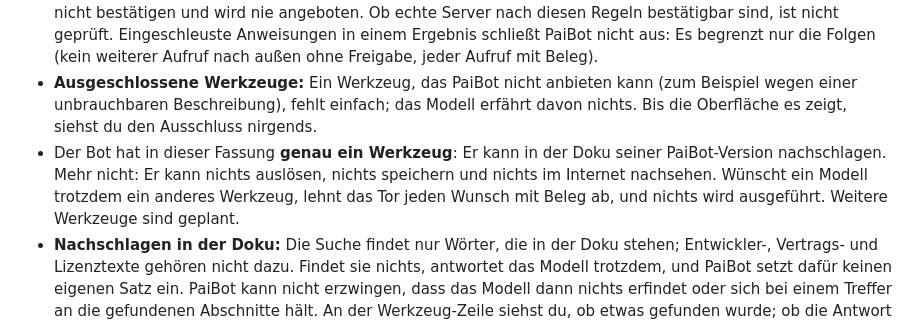
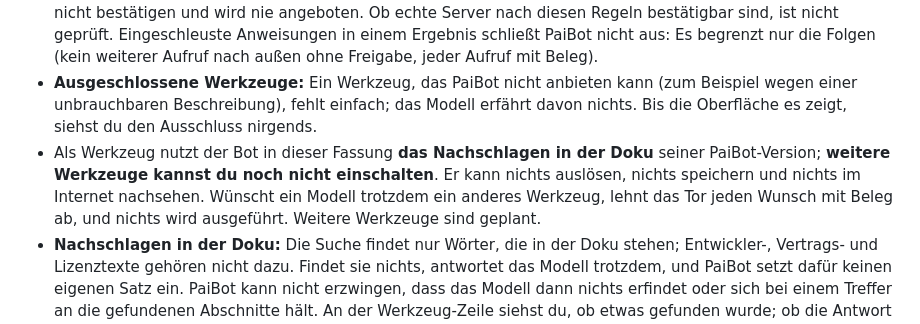
Before and after one commit to oliverhees/paibot, a Markdown page: docs/funktion-chat.md, the part around the change. Drawn GitHub-style.

```diff
--- a/docs/funktion-chat.md
+++ b/docs/funktion-chat.md
@@ -329,7 +329,7 @@ Ist eine App verbunden, eines ihrer Werkzeuge von dir als „liest“ bestätigt
 
 - **Apps:** Apps lassen sich in der Oberfläche noch nicht verbinden. Später liest dein Bot nur in Apps, nur im Chat mit ihm, nur mit Werkzeugen, die du als „liest“ bestätigt hast, und höchstens 32 solche Werkzeuge je Antwort. Ob ein Werkzeug wirklich nur liest, entscheidest du; die Hinweise des Servers („nur lesend“) zählen nicht. **Das Verhalten eines Servers kann sich ändern, ohne dass sich die Beschreibung des Werkzeugs ändert.** PaiBot merkt eine geänderte Beschreibung, aber nicht, was das Werkzeug dahinter tut. Nicht jedes Schema eines Servers ist prüfbar: Ein Werkzeug, dessen Eingabe-Schema PaiBot nicht sicher prüfen kann, lässt sich nicht bestätigen und wird nie angeboten. Ob echte Server nach diesen Regeln bestätigbar sind, ist nicht geprüft. Eingeschleuste Anweisungen in einem Ergebnis schließt PaiBot nicht aus: Es begrenzt nur die Folgen (kein weiterer Aufruf nach außen ohne Freigabe, jeder Aufruf mit Beleg).
 - **Ausgeschlossene Werkzeuge:** Ein Werkzeug, das PaiBot nicht anbieten kann (zum Beispiel wegen einer unbrauchbaren Beschreibung), fehlt einfach; das Modell erfährt davon nichts. Bis die Oberfläche es zeigt, siehst du den Ausschluss nirgends.
-- Der Bot hat in dieser Fassung **genau ein Werkzeug**: Er kann in der Doku seiner PaiBot-Version nachschlagen. Mehr nicht: Er kann nichts auslösen, nichts speichern und nichts im Internet nachsehen. Wünscht ein Modell trotzdem ein anderes Werkzeug, lehnt das Tor jeden Wunsch mit Beleg ab, und nichts wird ausgeführt. Weitere Werkzeuge sind geplant.
+- Als Werkzeug nutzt der Bot in dieser Fassung **das Nachschlagen in der Doku** seiner PaiBot-Version; **weitere Werkzeuge kannst du noch nicht einschalten**. Er kann nichts auslösen, nichts speichern und nichts im Internet nachsehen. Wünscht ein Modell trotzdem ein anderes Werkzeug, lehnt das Tor jeden Wunsch mit Beleg ab, und nichts wird ausgeführt. Weitere Werkzeuge sind geplant.
 - **Nachschlagen in der Doku:** Die Suche findet nur Wörter, die in der Doku stehen; Entwickler-, Vertrags- und Lizenztexte gehören nicht dazu. Findet sie nichts, antwortet das Modell trotzdem, und PaiBot setzt dafür keinen eigenen Satz ein. PaiBot kann nicht erzwingen, dass das Modell dann nichts erfindet oder sich bei einem Treffer an die gefundenen Abschnitte hält. An der Werkzeug-Zeile siehst du, ob etwas gefunden wurde; ob die Antwort stimmt, siehst du dort nicht. Ob ein Modell das Werkzeug überhaupt nutzt, entscheidet das Modell; PaiBot hat das nicht gemessen.
 - **Die Antwort springt am Ende in die Blase:** Der Text erscheint zuerst vorläufig und als „noch nicht geprüft“ gekennzeichnet über der Blase und steht erst am Ende des Schritts als Antwort da. Die Quellen in der Werkzeug-Zeile sind Text; sie führen nicht zu einer Doku-Seite.
 - **Verlauf, Suche und Datei zeigen nur Antworten:** Zwischentexte, Werkzeug-Zeilen und der Text eines gestoppten Schritts stehen weder in der Suche noch in der gesicherten Datei.
```
Also changed, not shown: docs/funktion-bot.md (+1 -1 lines), docs/assets/screenshots/bot-darf.png, 2 other files.
